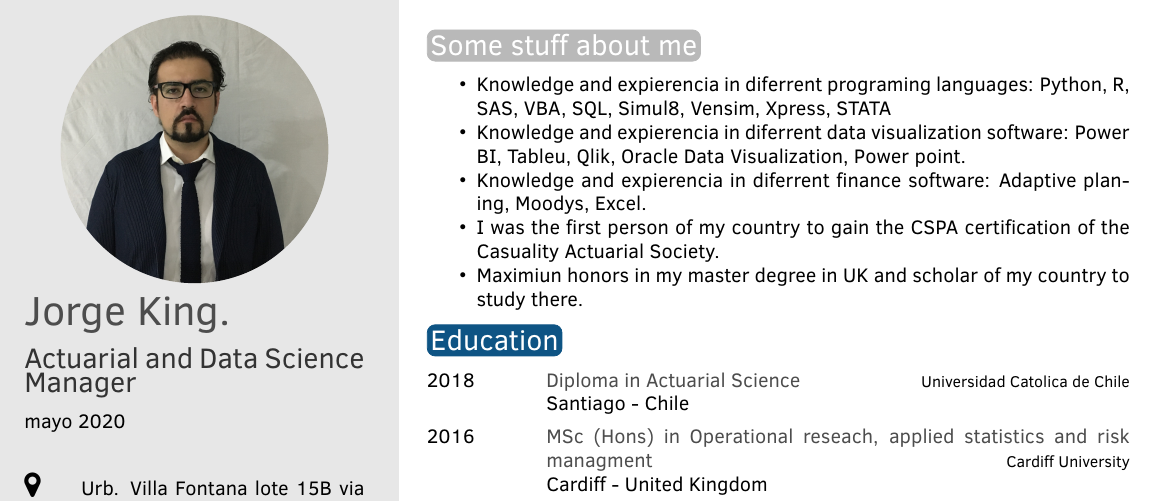
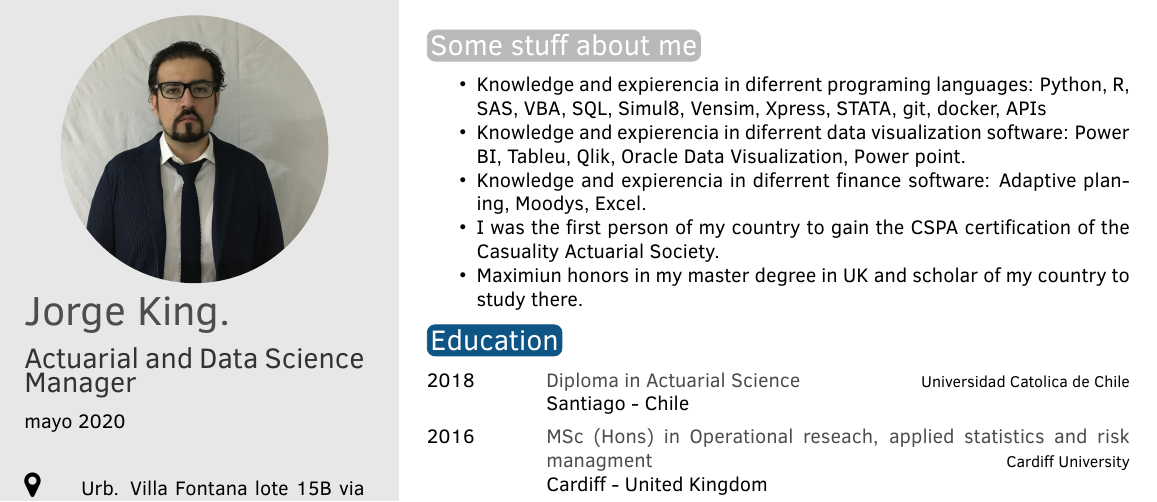
Before and after one commit to yor88877/CV, an R Markdown document (cv_2.Rmd): part of the page, cut so that both start at the same text. The pictures show the output file cv_2.pdf that the author committed with the source.

Commit message:
Agrego lenguajes de programacion

```diff
--- a/cv_2.Rmd
+++ b/cv_2.Rmd
@@ -11,7 +11,6 @@ linkedin: Jorge-King-M
 date: "`r format(Sys.time(), '%B %Y')`"
 aboutme: "CSPA, Data scientist, actuary, expert in finance, risk managent, predictive analysis, analytics, and data analysis"
 output: vitae::twentyseconds
-        html_document:default
 
 ---
 
@@ -22,7 +21,7 @@ library(vitae)
 
 # Some stuff about me
 
- * Knowledge and expierencia in diferrent programing languages: Python, R, SAS, VBA, SQL, Simul8, Vensim, Xpress, STATA
+ * Knowledge and expierencia in diferrent programing languages: Python, R, SAS, VBA, SQL, Simul8, Vensim, Xpress, STATA, git, docker, APIs
  * Knowledge and expierencia in diferrent data visualization software: Power BI, Tableu, Qlik, Oracle Data Visualization, Power point.
   * Knowledge and expierencia in diferrent finance software: Adaptive planing, Moodys, Excel.
  * I was the first person of my country to gain the CSPA certification of the Casuality Actuarial Society.
```
Also changed, not shown: cv_2.pdf, cv_2.tex, 1 other file.
